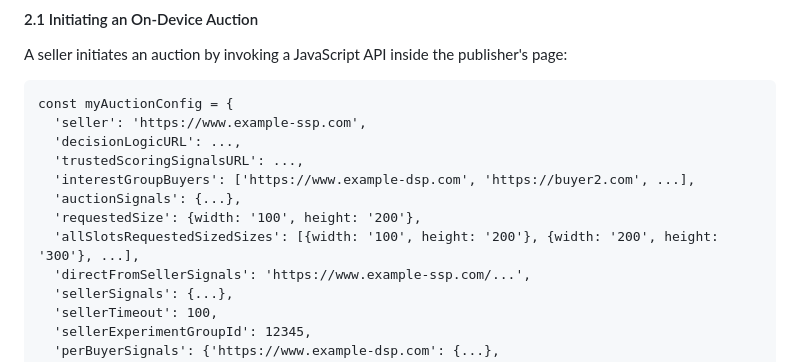
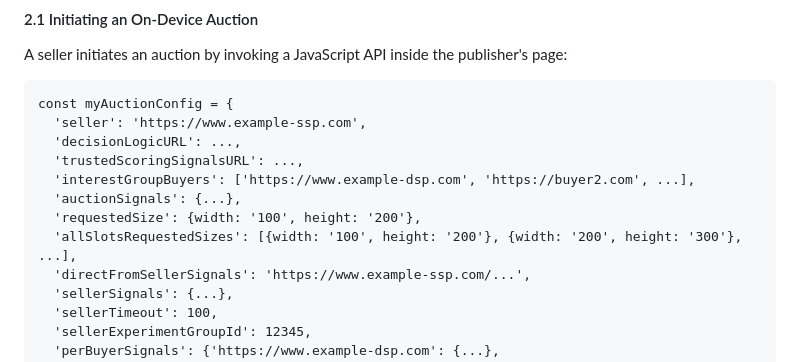
Before and after one commit to WICG/turtledove, a Markdown page: FLEDGE.md, the part around the change. Rendered like a GitHub page.

Commit message:
Update FLEDGE.md
Typo

```diff
--- a/FLEDGE.md
+++ b/FLEDGE.md
@@ -315,7 +315,7 @@ const myAuctionConfig = {
   'interestGroupBuyers': ['https://www.example-dsp.com', 'https://buyer2.com', ...],
   'auctionSignals': {...},
   'requestedSize': {width: '100', height: '200'},
-  'allSlotsRequestedSizedSizes': [{width: '100', height: '200'}, {width: '200', height: '300'}, ...],
+  'allSlotsRequestedSizes': [{width: '100', height: '200'}, {width: '200', height: '300'}, ...],
   'directFromSellerSignals': 'https://www.example-ssp.com/...',
   'sellerSignals': {...},
   'sellerTimeout': 100,
```
